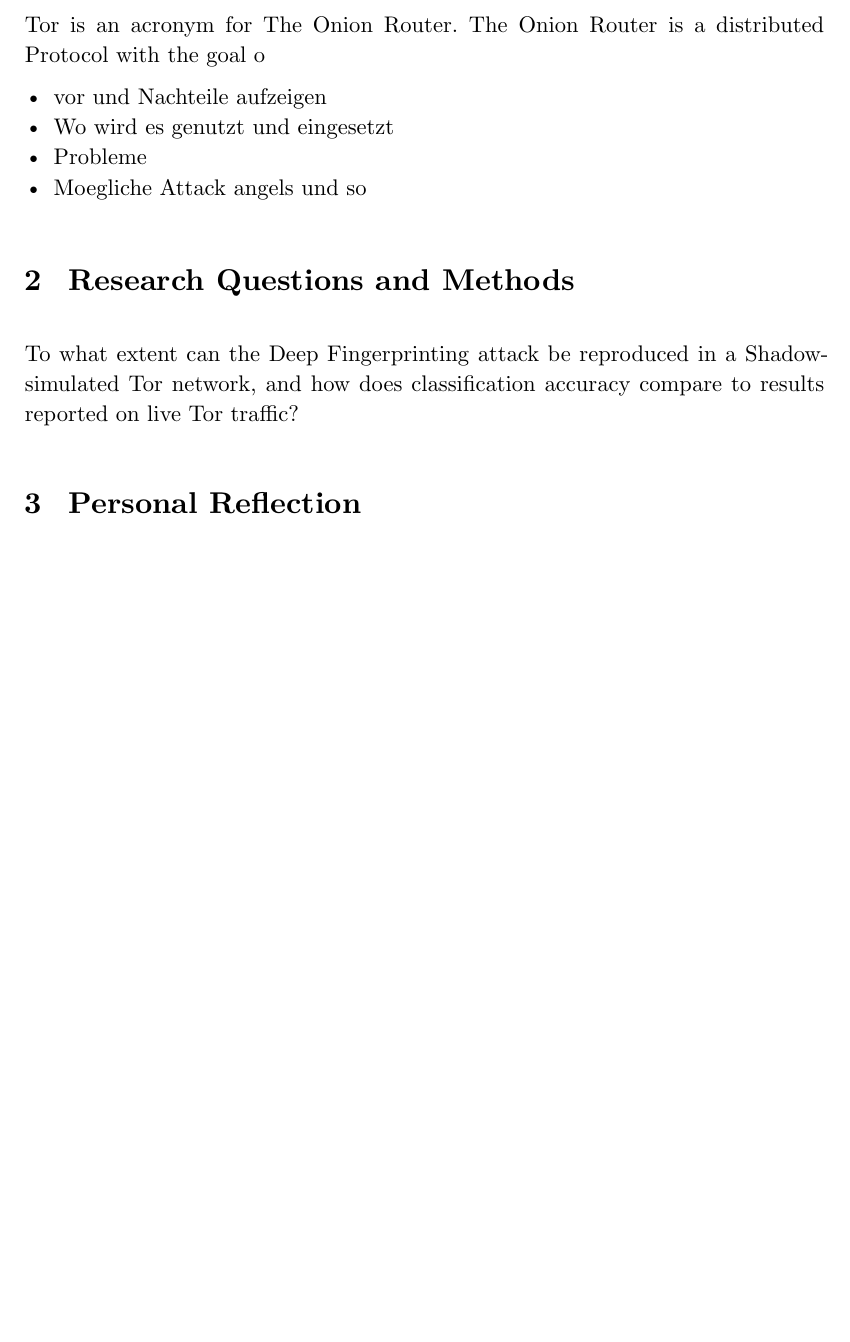
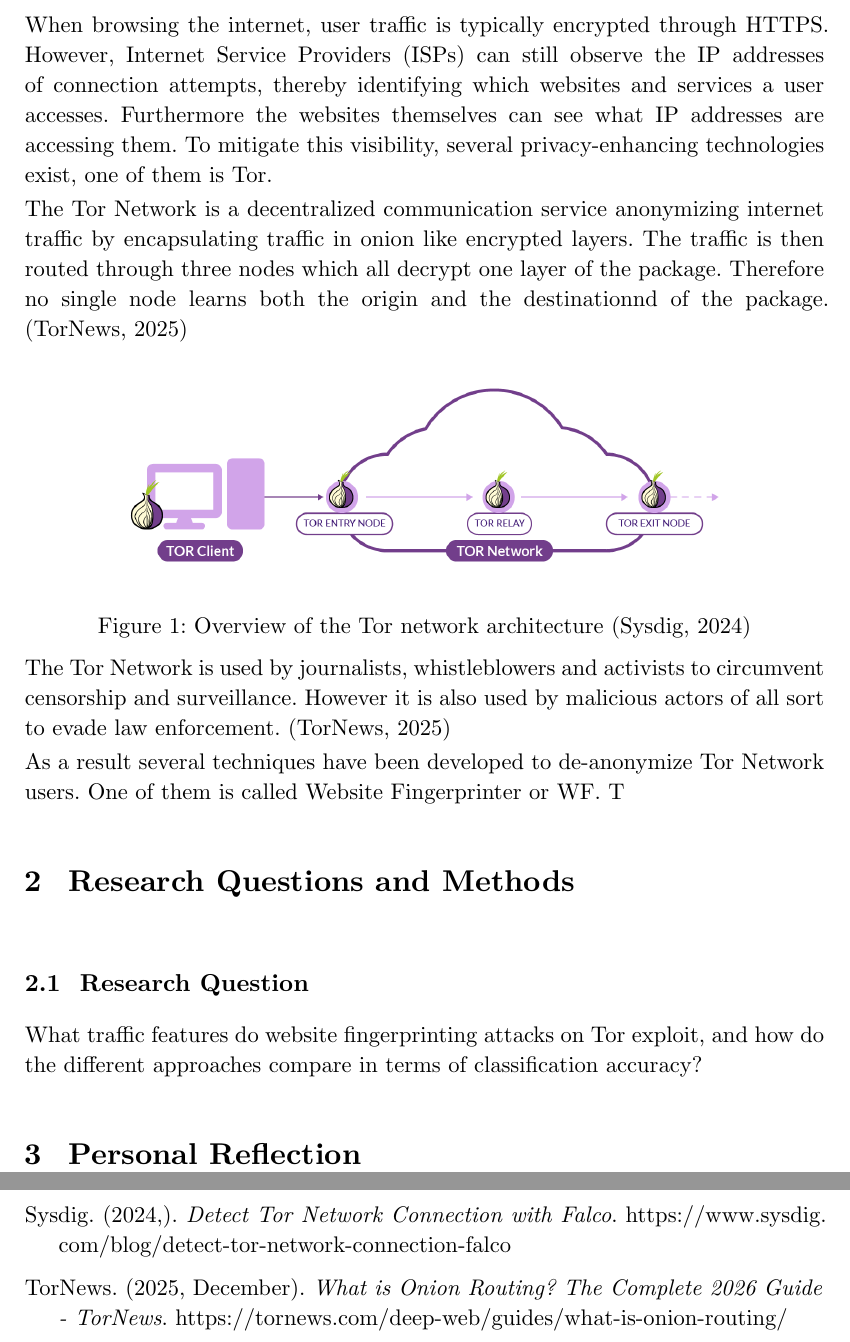
Before and after one commit to OliverStaub/BachelorThesis, a Typst document (wsfm/wsfm.typ, which reads wsfm/references.bib): part of page 3 of 6 before the commit and two parts of pages 3 and 5 of 7 after it, the two joined at a grey line, cut at the place of the change, the shorter picture padded with empty space. Compiled offline with Typst 0.15.

Commit message:
Add new research question

```diff
--- a/wsfm/references.bib
+++ b/wsfm/references.bib
@@ -3,4 +3,17 @@
   author={Dingledine, Roger and Mathewson, Nick and Syverson, Paul},
   year={2004},
   url={https://apps.dtic.mil/sti/tr/pdf/ADA465464.pdf}
+},
+@misc{tornews-2025,
+	author = {TorNews},
+	month = {12},
+	title = {{What is Onion Routing? The Complete 2026 Guide - TorNews}},
+	year = {2025},
+	url = {https://tornews.com/deep-web/guides/what-is-onion-routing/},
+},
+@misc{sysdig-tor-2024,
+	author = {Sysdig},
+	title = {{Detect Tor Network Connection with Falco}},
+	year = {2024},
+	url = {https://www.sysdig.com/blog/detect-tor-network-connection-falco},
 }
--- a/wsfm/wsfm.typ
+++ b/wsfm/wsfm.typ
@@ -116,22 +116,26 @@
 
 // TODO: Write in your own words — do NOT copy the assignment!
 
+When browsing the internet, user traffic is typically encrypted through HTTPS. However, Internet Service Providers (ISPs) can still observe the IP addresses of connection attempts, thereby identifying which websites and services a user accesses. Furthermore the websites themselves can see what IP addresses are accessing them. To mitigate this visibility, several privacy-enhancing technologies exist, one of them is Tor.
 
-Tor is an acronym for The Onion Router. The Onion Router is a distributed Protocol with the goal o
+The Tor Network is a decentralized communication service anonymizing internet traffic by encapsulating traffic in onion like encrypted layers. The traffic is then routed through three nodes which all decrypt one layer of the package. Therefore no single node learns both the origin and the destinationnd of the package. @tornews-2025
 
+#figure(
+  image("images/tor-schema.png", width: 80%),
+  caption: [Overview of the Tor network architecture @sysdig-tor-2024],
+) <fig-tor-schema>
 
-- vor und Nachteile aufzeigen
-- Wo wird es genutzt und eingesetzt
-- Probleme
-- Moegliche Attack angels und so
+The Tor Network is used by journalists, whistleblowers and activists to circumvent censorship and surveillance. However it is also used by malicious actors of all sort to evade law enforcement. @tornews-2025
 
-
-
+As a result several techniques have been developed to de-anonymize Tor Network users. One of them is called Website Fingerprinter or WF. T
 
 
 = Research Questions and Methods
 
-To what extent can the Deep Fingerprinting attack be reproduced in a Shadow-simulated Tor network, and how does classification accuracy compare to results reported on live Tor traffic?
+== Research Question
+What traffic features do website fingerprinting attacks on Tor exploit, and how do the different approaches compare in terms of classification accuracy?
+
+
 
 
 
```
Also changed, not shown: wsfm/images/tor-schema.png (added), wsfm/wsfm.pdf (added), 1 other file.
